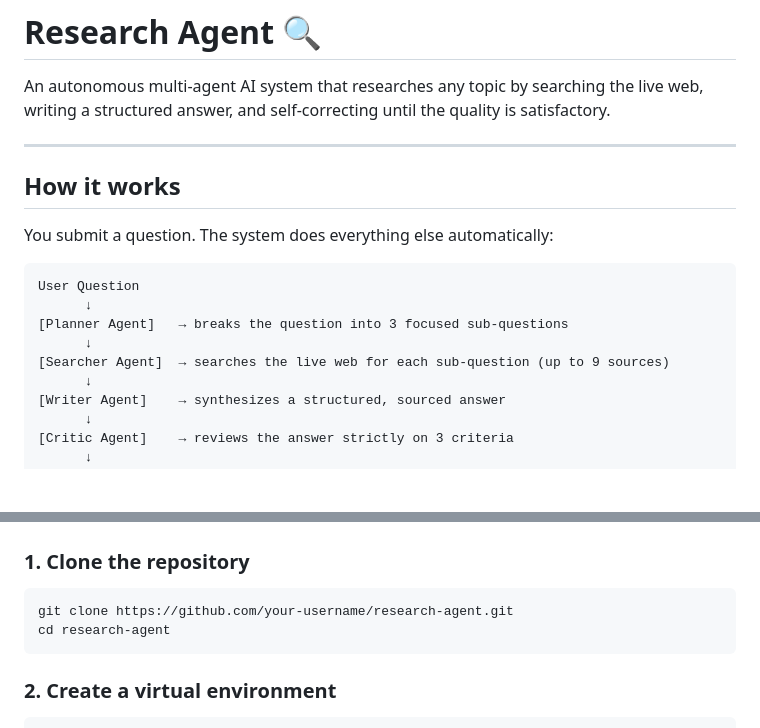
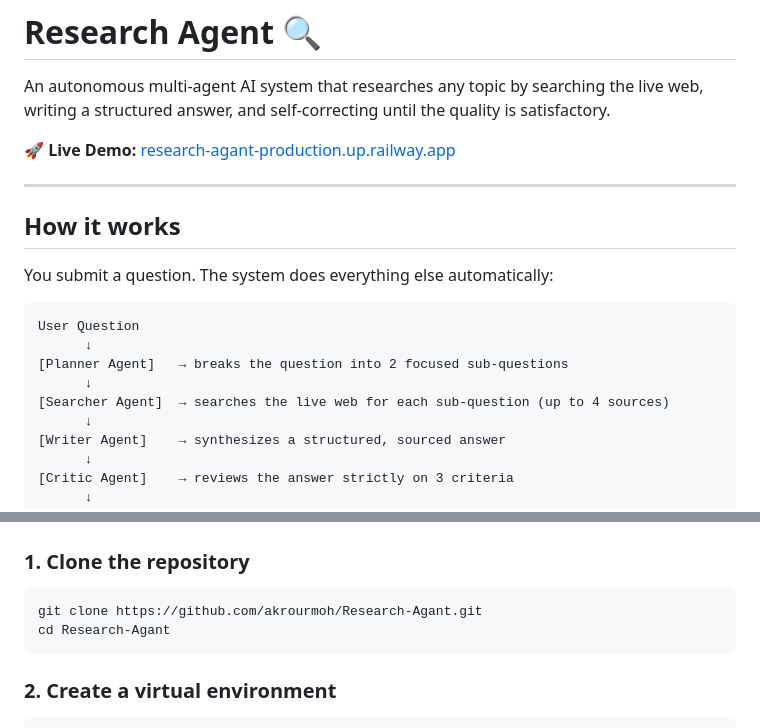
Before and after one commit to akrourmoh/Research-Agant, a Markdown page: README.md, 2 parts joined by grey strips. Rendered like a GitHub page; blank space fills up the shorter version.

Commit message:
Update README with correct info and live demo link

````diff
--- a/README.md
+++ b/README.md
@@ -1,6 +1,8 @@
 # Research Agent 🔍
 
 An autonomous multi-agent AI system that researches any topic by searching the live web, writing a structured answer, and self-correcting until the quality is satisfactory.
+
+🚀 **Live Demo:** [research-agant-production.up.railway.app](https://research-agant-production.up.railway.app)
 
 ---
 
@@ -11,9 +13,9 @@ You submit a question. The system does everything else automatically:
 ```
 User Question
       ↓
-[Planner Agent]   → breaks the question into 3 focused sub-questions
+[Planner Agent]   → breaks the question into 2 focused sub-questions
       ↓
-[Searcher Agent]  → searches the live web for each sub-question (up to 9 sources)
+[Searcher Agent]  → searches the live web for each sub-question (up to 4 sources)
       ↓
 [Writer Agent]    → synthesizes a structured, sourced answer
       ↓
@@ -72,8 +74,8 @@ research-agent/
 
 ### 1. Clone the repository
 ```bash
-git clone https://github.com/your-username/research-agent.git
-cd research-agent
+git clone https://github.com/akrourmoh/Research-Agant.git
+cd Research-Agant
 ```
 
 ### 2. Create a virtual environment
````
